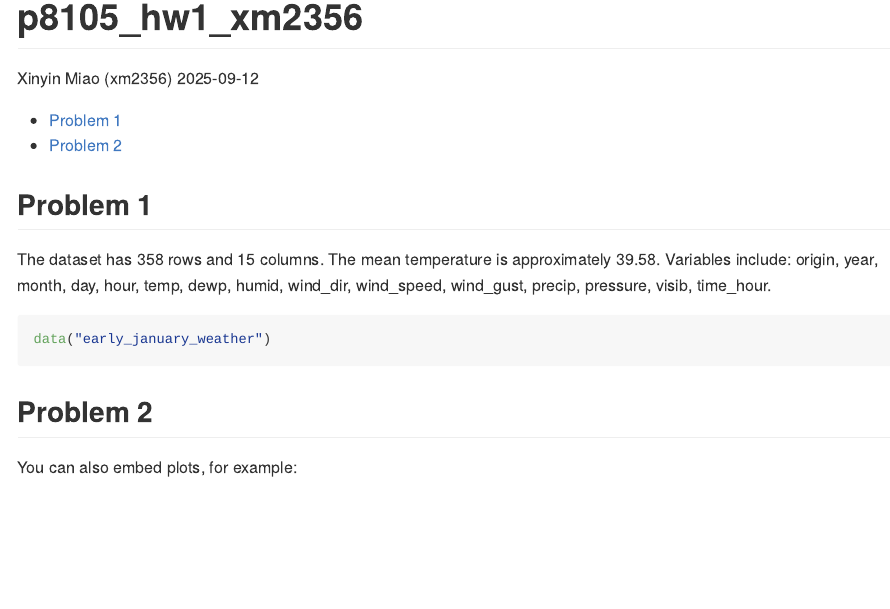
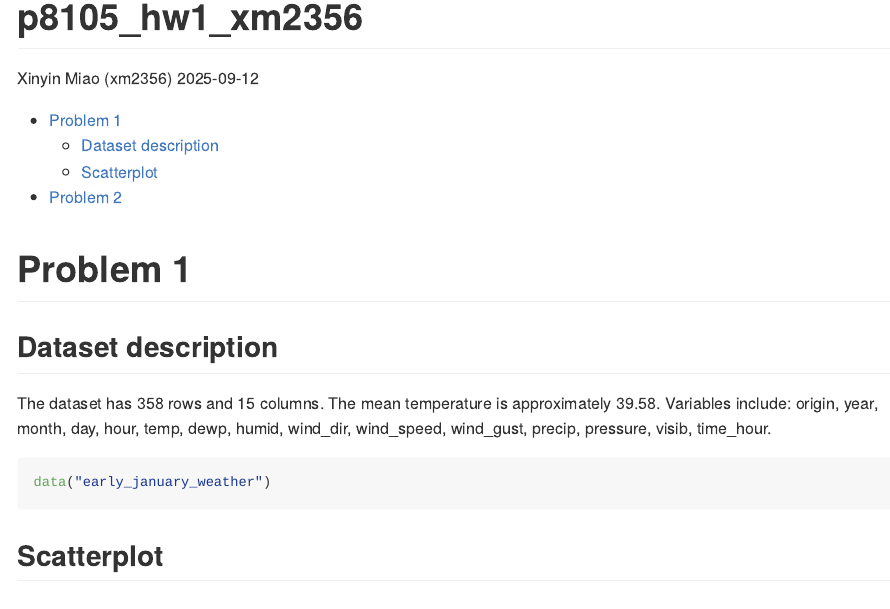
Before and after one commit to XinyinMiao527/p8105_hw1_xm2356, an R Markdown document (p8105_hw1_xm2356.Rmd): the page in a window 1100 px wide, from its top. The pictures show the output file p8105_hw1_xm2356.md that the author committed with the source, drawn offline in the style of GitHub.

Commit message:
change the format

````diff
--- a/p8105_hw1_xm2356.Rmd
+++ b/p8105_hw1_xm2356.Rmd
@@ -14,7 +14,9 @@ library(moderndive)
 library(ggplot2)
 ```
 
-## Problem 1
+# Problem 1
+
+## Dataset description
 
 The dataset has `r nrow(early_january_weather)` rows and `r ncol(early_january_weather)` columns.
 The mean temperature is approximately `r round(mean(early_january_weather$temp, na.rm = TRUE), 2)`.
@@ -24,8 +26,9 @@ Variables include: `r paste(names(early_january_weather), collapse = ", ")`.
 data("early_january_weather")
 ```
 
+## Scatterplot
 
-## Problem 2
+# Problem 2
 
 You can also embed plots, for example:
 
````
Also changed, not shown: p8105_hw1_xm2356.md.
